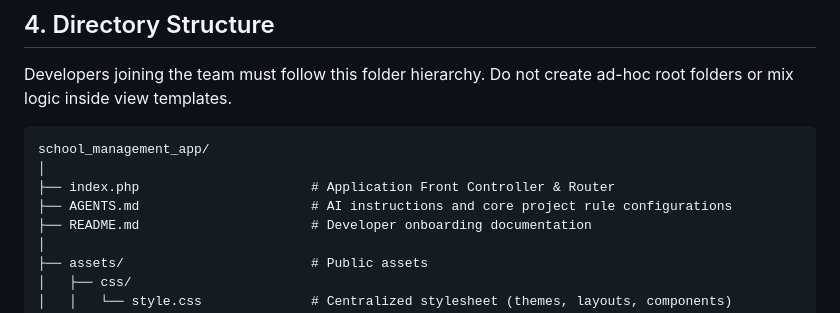
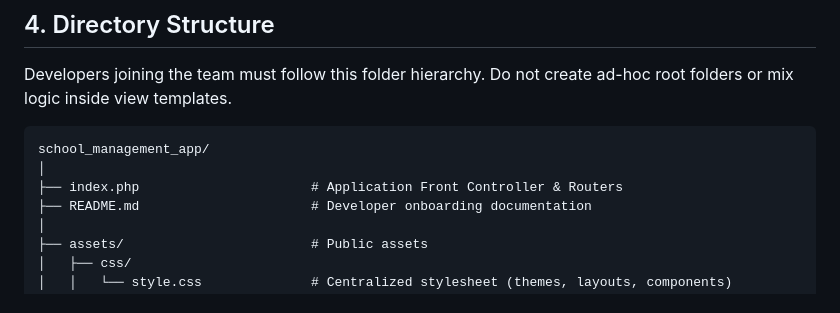
Before and after one commit to Rimon736/School_management_app, a Markdown page: README.md, the part around the change. GitHub-like rendering.

Commit message:
Minor changes in the readme

````diff
--- a/README.md
+++ b/README.md
@@ -103,8 +103,7 @@ Developers joining the team must follow this folder hierarchy. Do not create ad-
 ```
 school_management_app/
 │
-├── index.php                      # Application Front Controller & Router
-├── AGENTS.md                      # AI instructions and core project rule configurations
+├── index.php                      # Application Front Controller & Routers
 ├── README.md                      # Developer onboarding documentation
 │
 ├── assets/                        # Public assets
````
